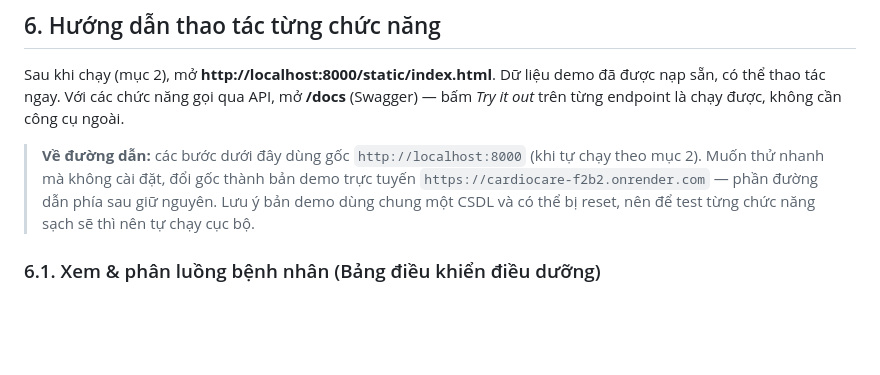
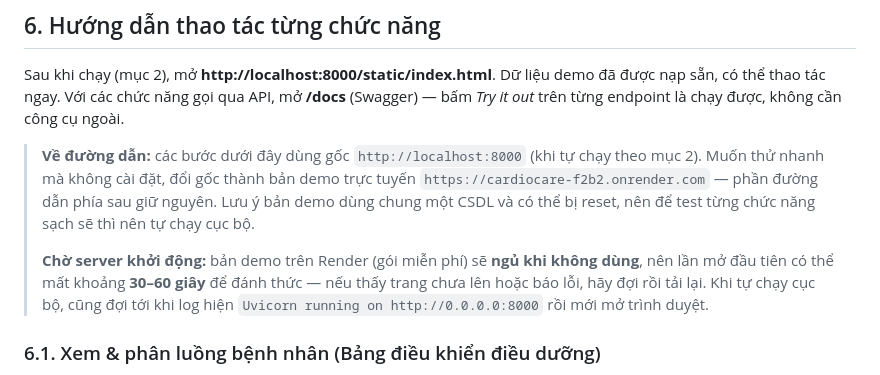
Before and after one commit to tungluuk7/cardiocare-hackaithon, a Markdown page: README.md, the part around the change. GitHub-like rendering; blank space fills up the shorter version.

Commit message:
chức năng
Co-Authored-By: Claude Opus 4.8 <noreply@anthropic.com>

```diff
--- a/README.md
+++ b/README.md
@@ -133,6 +133,11 @@ Sau khi chạy (mục 2), mở **http://localhost:8000/static/index.html**. Dữ
 > `https://cardiocare-f2b2.onrender.com` — phần đường dẫn phía sau giữ nguyên. Lưu ý bản
 > demo dùng chung một CSDL và có thể bị reset, nên để test từng chức năng sạch sẽ thì nên
 > tự chạy cục bộ.
+>
+> **Chờ server khởi động:** bản demo trên Render (gói miễn phí) sẽ **ngủ khi không dùng**,
+> nên lần mở đầu tiên có thể mất khoảng **30–60 giây** để đánh thức — nếu thấy trang chưa
+> lên hoặc báo lỗi, hãy đợi rồi tải lại. Khi tự chạy cục bộ, cũng đợi tới khi log hiện
+> `Uvicorn running on http://0.0.0.0:8000` rồi mới mở trình duyệt.
 
 ### 6.1. Xem & phân luồng bệnh nhân (Bảng điều khiển điều dưỡng)
 
```
